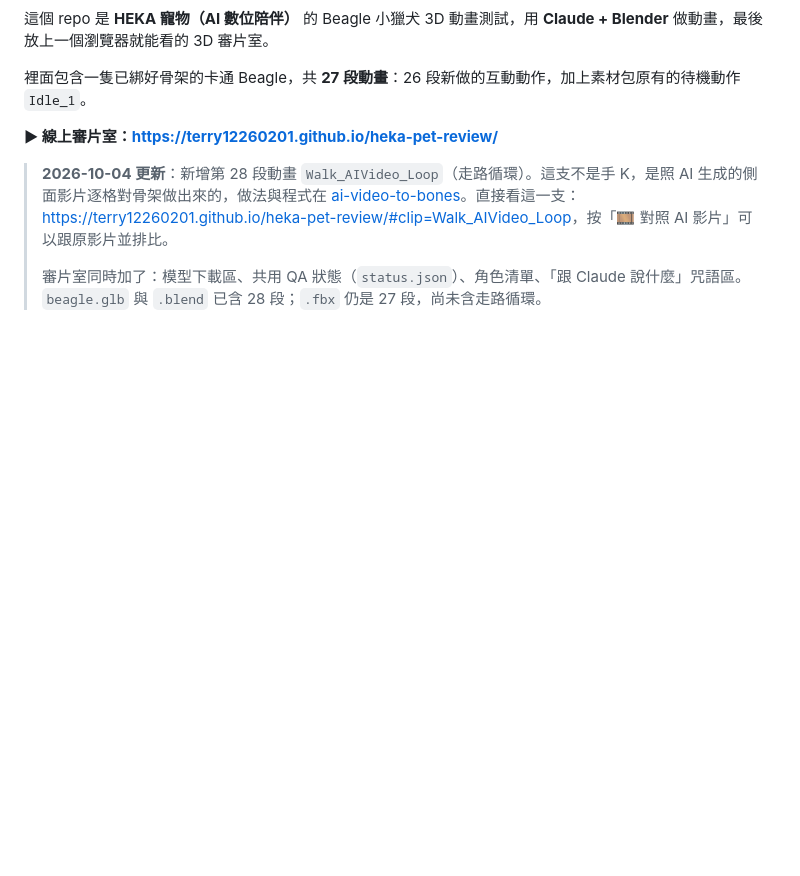
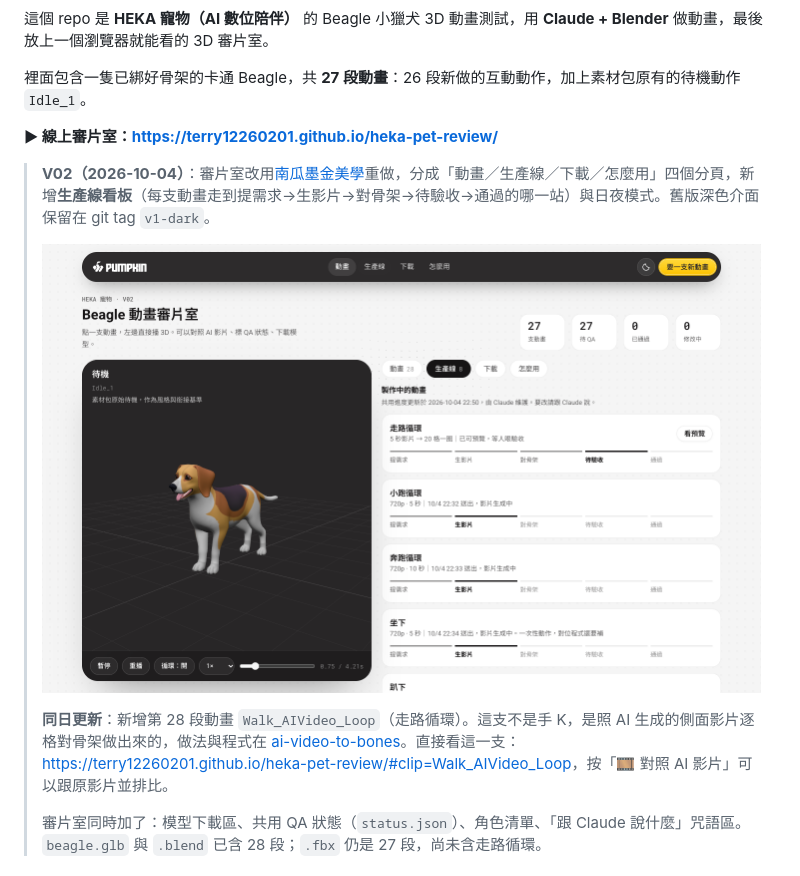
Before and after one commit to terry12260201/heka-pet-review, a Markdown page: README.md, the part around the change. Rendered like a GitHub page; pictures changed too: docs/images/v02-line.png (added); blank space fills up the shorter version.

Commit message:
V02：改用南瓜墨金美學（工作區版型）、四分頁、生產線看板、日夜模式
Co-Authored-By: Claude Fable 5.1 <noreply@anthropic.com>

```diff
--- a/README.md
+++ b/README.md
@@ -8,7 +8,11 @@
 
 **▶ 線上審片室：<https://terry12260201.github.io/heka-pet-review/>**
 
-> **2026-10-04 更新**：新增第 28 段動畫 `Walk_AIVideo_Loop`（走路循環）。這支不是手 K，是照 AI 生成的側面影片逐格對骨架做出來的，做法與程式在 [ai-video-to-bones](https://github.com/terry12260201/ai-video-to-bones)。直接看這一支：<https://terry12260201.github.io/heka-pet-review/#clip=Walk_AIVideo_Loop>，按「🎞 對照 AI 影片」可以跟原影片並排比。
+> **V02（2026-10-04）**：審片室改用[南瓜墨金美學](https://github.com/terry12260201/pumpkin-ink-gold)重做，分成「動畫／生產線／下載／怎麼用」四個分頁，新增**生產線看板**（每支動畫走到提需求→生影片→對骨架→待驗收→通過的哪一站）與日夜模式。舊版深色介面保留在 git tag `v1-dark`。
+>
+> ![V02 生產線分頁](docs/images/v02-line.png)
+>
+> **同日更新**：新增第 28 段動畫 `Walk_AIVideo_Loop`（走路循環）。這支不是手 K，是照 AI 生成的側面影片逐格對骨架做出來的，做法與程式在 [ai-video-to-bones](https://github.com/terry12260201/ai-video-to-bones)。直接看這一支：<https://terry12260201.github.io/heka-pet-review/#clip=Walk_AIVideo_Loop>，按「🎞 對照 AI 影片」可以跟原影片並排比。
 >
 > 審片室同時加了：模型下載區、共用 QA 狀態（`status.json`）、角色清單、「跟 Claude 說什麼」咒語區。`beagle.glb` 與 `.blend` 已含 28 段；`.fbx` 仍是 27 段，尚未含走路循環。
 
```
Also changed, not shown: 7 other files.
